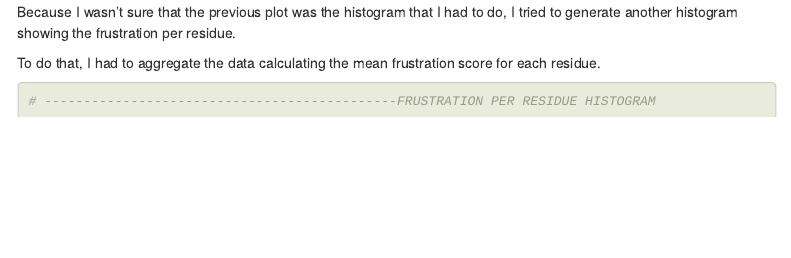
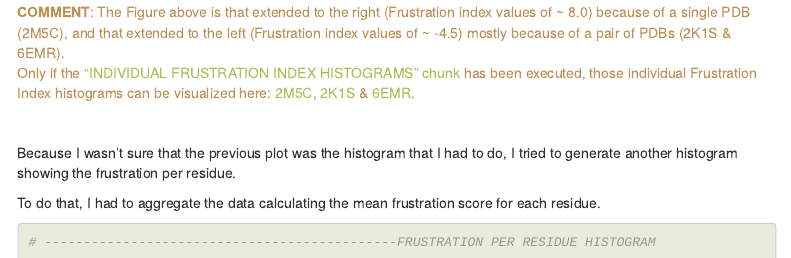
Before and after one commit to Edgped/BSC_Assignment, an R Markdown document (BSC_Assignment.Rmd): the page in a window 1100 px wide, from 4770 px down. Rendered offline with R 4.5, knitr and Pandoc, with nearby package versions; some code elsewhere in the file could not run offline; menus at the side of the page are left out.

Commit message:
Captions and a comment
Added figure captions.
Added a comment referencing one of the histograms.

````diff
--- a/BSC_Assignment.Rmd
+++ b/BSC_Assignment.Rmd
@@ -404,10 +405,17 @@ ggplot(combined_data, aes(x = FrstIndex)) +
+<b>COMMENT</b>: The Figure above is that extended to the right (Frustration index values of ~ 8.0) because of a single PDB (2M5C), and that extended to the left (Frustration index values of ~ -4.5) mostly because of a pair of PDBs (2K1S & 6EMR).
+<br>
+Only if the ["INDIVIDUAL FRUSTRATION INDEX HISTOGRAMS" chunk](#IndivFrstHist) has been executed, those individual Frustration Index histograms can be visualized here: [2M5C](./PLOTS/2M5C_A_FrstIndex_Histogram.jpg), [2K1S](./PLOTS/2K1S_A_FrstIndex_Histogram.jpg) & [6EMR](./PLOTS/6EMR_A_FrstIndex_Histogram.jpg).
+</span>
+
+<br>
+
 Because I wasn't sure that the previous plot was the histogram that I had to do, I tried to generate another histogram showing the frustration per residue.
 <br>
 
 To do that, I had to aggregate the data calculating the mean frustration score for each residue.
 
 
-```{r}
+```{r AverageFI_perResidue_histogram, fig.cap="Frustration per residue histogram for all PDB files. This plot shows the Average Frustration Index for each of the 20 amino acids across all the PDBs from the list."}
 # ---------------------------------------------FRUSTRATION PER RESIDUE HISTOGRAM
 
 frustration_summary <- combined_data %>%
````
Also changed, not shown: BSC_Assignment.html, BSC_Assignment.Rmd (7 more changed lines).
